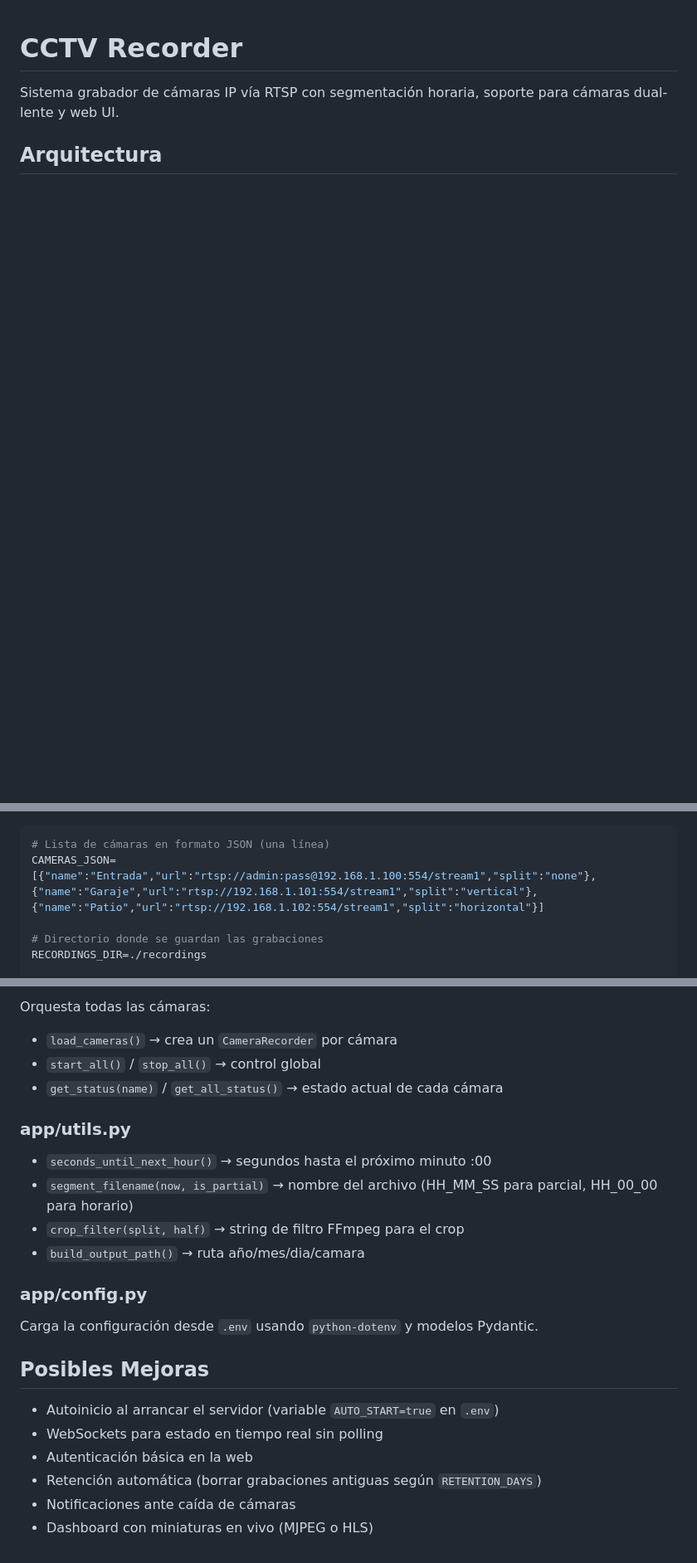
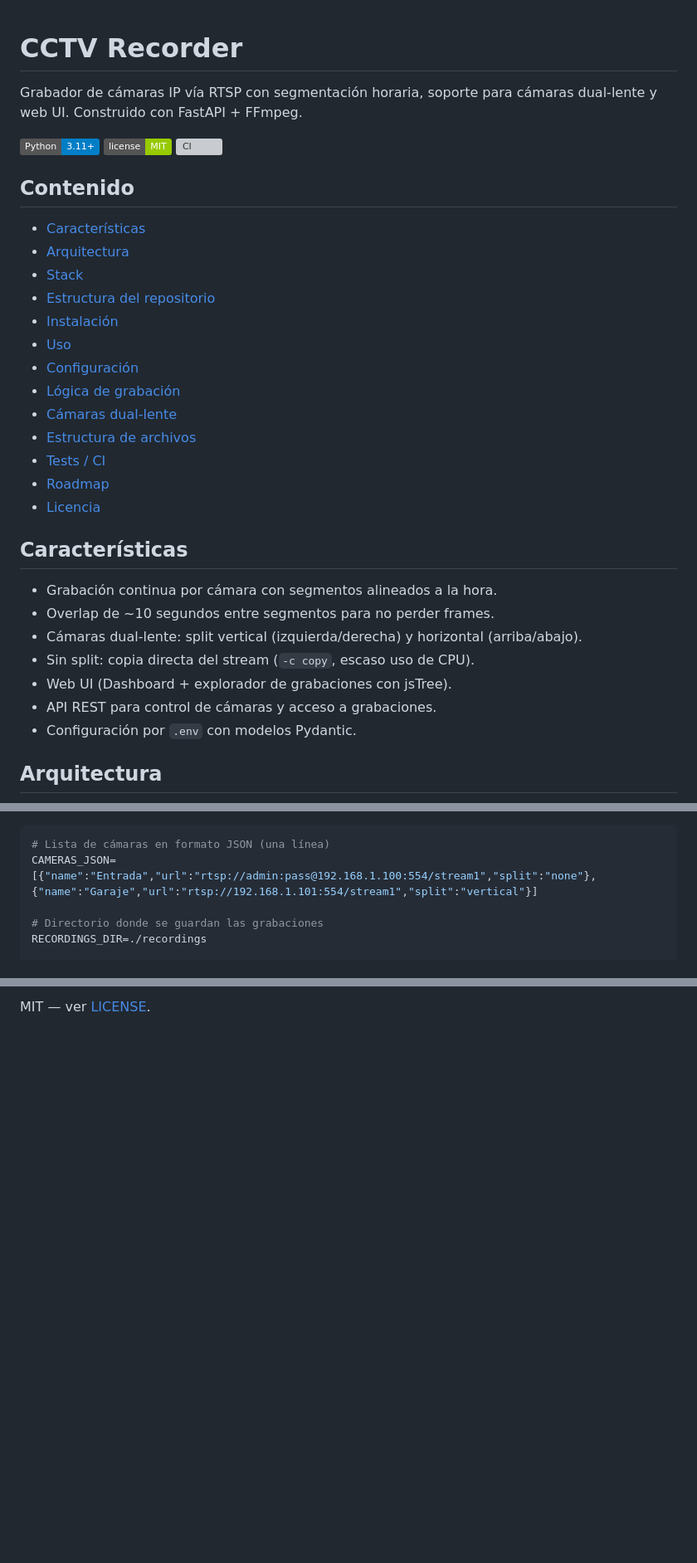
Before and after one commit to bi0punk/cctv-record, a Markdown page: README.md, 3 parts joined by grey strips. Shown at 83% size. GitHub-like rendering; badges without logos; blank space fills up the shorter version; grey boxes are pictures that could not be loaded.

````diff
--- a/README.md
+++ b/README.md
@@ -1,6 +1,36 @@
 # CCTV Recorder
 
-Sistema grabador de cámaras IP vía RTSP con segmentación horaria, soporte para cámaras dual-lente y web UI.
+Grabador de cámaras IP vía RTSP con segmentación horaria, soporte para cámaras dual-lente y web UI. Construido con FastAPI + FFmpeg.
+
+[![Python](https://img.shields.io/badge/Python-3.11+-blue)](https://python.org)
+[![License: MIT](https://img.shields.io/badge/license-MIT-green.svg)](LICENSE)
+[![CI](https://github.com/bi0punk/cctv-record/actions/workflows/ci.yml/badge.svg)](https://github.com/bi0punk/cctv-record/actions/workflows/ci.yml)
+
+## Contenido
+
+- [Características](#características)
+- [Arquitectura](#arquitectura)
+- [Stack](#stack)
+- [Estructura del repositorio](#estructura-del-repositorio)
+- [Instalación](#instalación)
+- [Uso](#uso)
+- [Configuración](#configuración)
+- [Lógica de grabación](#lógica-de-grabación)
+- [Cámaras dual-lente](#cámaras-dual-lente)
+- [Estructura de archivos](#estructura-de-archivos)
+- [Tests / CI](#tests--ci)
+- [Roadmap](#roadmap)
+- [Licencia](#licencia)
+
+## Características
+
+- Grabación continua por cámara con segmentos alineados a la hora.
+- Overlap de ~10 segundos entre segmentos para no perder frames.
+- Cámaras dual-lente: split vertical (izquierda/derecha) y horizontal (arriba/abajo).
+- Sin split: copia directa del stream (`-c copy`, escaso uso de CPU).
+- Web UI (Dashboard + explorador de grabaciones con jsTree).
+- API REST para control de cámaras y acceso a grabaciones.
+- Configuración por `.env` con modelos Pydantic.
 
 ## Arquitectura
 
@@ -40,7 +123,7 @@ Editar `.env`:
 
 ```ini
 # Lista de cámaras en formato JSON (una línea)
-CAMERAS_JSON=[{"name":"Entrada","url":"rtsp://admin:pass@192.168.1.100:554/stream1","split":"none"},{"name":"Garaje","url":"rtsp://192.168.1.101:554/stream1","split":"vertical"},{"name":"Patio","url":"rtsp://192.168.1.102:554/stream1","split":"horizontal"}]
+CAMERAS_JSON=[{"name":"Entrada","url":"rtsp://admin:pass@192.168.1.100:554/stream1","split":"none"},{"name":"Garaje","url":"rtsp://192.168.1.101:554/stream1","split":"vertical"}]
 
 # Directorio donde se guardan las grabaciones
 RECORDINGS_DIR=./recordings
@@ -201,26 +218,2 @@ Clase que maneja el loop de grabación de una cámara:
 
-Orquesta todas las cámaras:
-
-- `load_cameras()` → crea un `CameraRecorder` por cámara
-- `start_all()` / `stop_all()` → control global
-- `get_status(name)` / `get_all_status()` → estado actual de cada cámara
-
-### app/utils.py
-
-- `seconds_until_next_hour()` → segundos hasta el próximo minuto :00
-- `segment_filename(now, is_partial)` → nombre del archivo (HH_MM_SS para parcial, HH_00_00 para horario)
-- `crop_filter(split, half)` → string de filtro FFmpeg para el crop
-- `build_output_path()` → ruta año/mes/dia/camara
-
-### app/config.py
-
-Carga la configuración desde `.env` usando `python-dotenv` y modelos Pydantic.
-
-## Posibles Mejoras
-
-- Autoinicio al arrancar el servidor (variable `AUTO_START=true` en `.env`)
-- WebSockets para estado en tiempo real sin polling
-- Autenticación básica en la web
-- Retención automática (borrar grabaciones antiguas según `RETENTION_DAYS`)
-- Notificaciones ante caída de cámaras
-- Dashboard con miniaturas en vivo (MJPEG o HLS)
+MIT — ver [LICENSE](LICENSE).
````
Also changed, not shown: other parts of README.md (+109 -122 lines).
